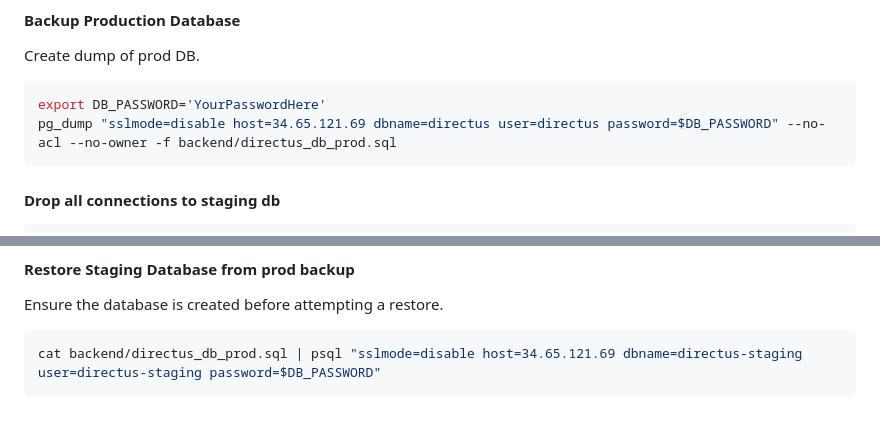
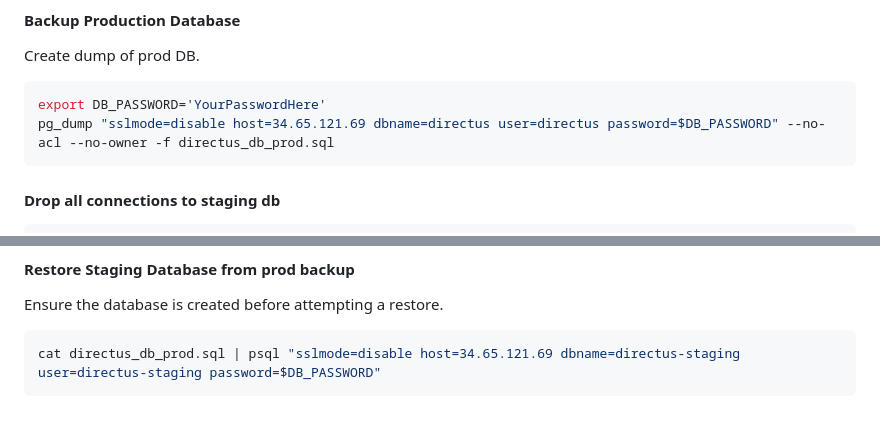
Before and after one commit to bernesepeck/bnn, a Markdown page: README.md, 2 parts joined by grey strips. Drawn GitHub-style.

Commit message:
Adjust readme

````diff
--- a/README.md
+++ b/README.md
@@ -58,7 +58,7 @@ docker compose exec -u root directus chown -R node:node /directus/database /dire
 Create dump of prod DB.
 ```bash
 export DB_PASSWORD='YourPasswordHere'
-pg_dump "sslmode=disable host=34.65.121.69 dbname=directus user=directus password=$DB_PASSWORD" --no-acl --no-owner -f backend/directus_db_prod.sql
+pg_dump "sslmode=disable host=34.65.121.69 dbname=directus user=directus password=$DB_PASSWORD" --no-acl --no-owner -f directus_db_prod.sql
 ```
 
 #### Drop all connections to staging db
@@ -85,5 +85,5 @@ psql "sslmode=disable host=34.65.121.69 dbname=postgres user=directus-staging pa
 
 Ensure the database is created before attempting a restore.
 ```bash
-cat backend/directus_db_prod.sql | psql "sslmode=disable host=34.65.121.69 dbname=directus-staging user=directus-staging password=$DB_PASSWORD"
+cat directus_db_prod.sql | psql "sslmode=disable host=34.65.121.69 dbname=directus-staging user=directus-staging password=$DB_PASSWORD"
 ```
````
